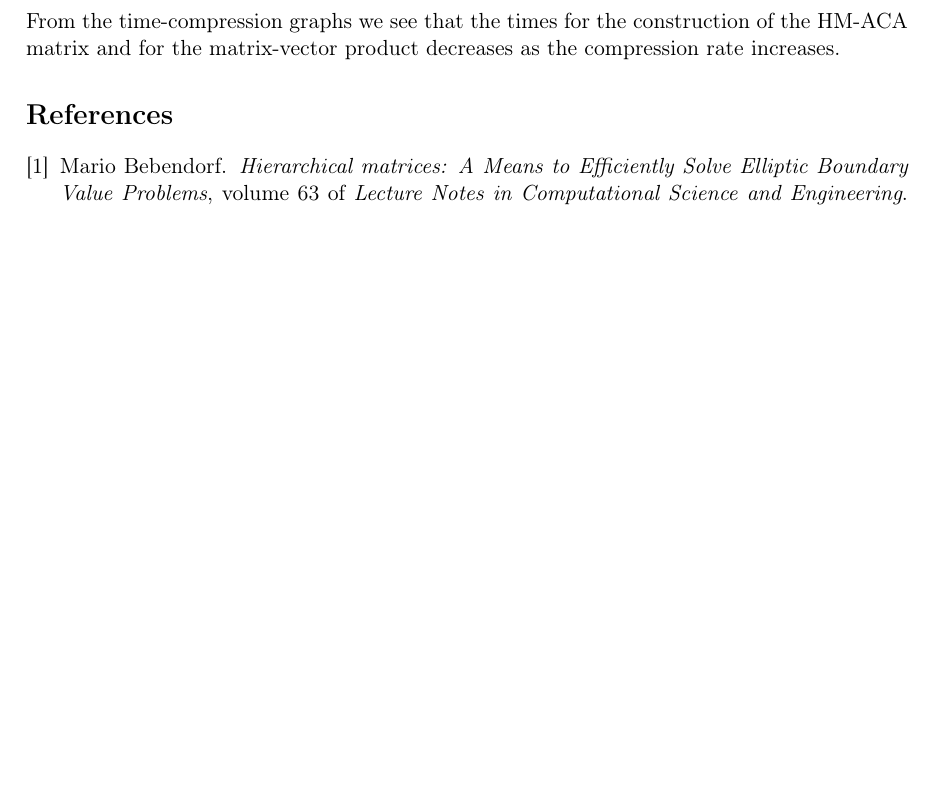
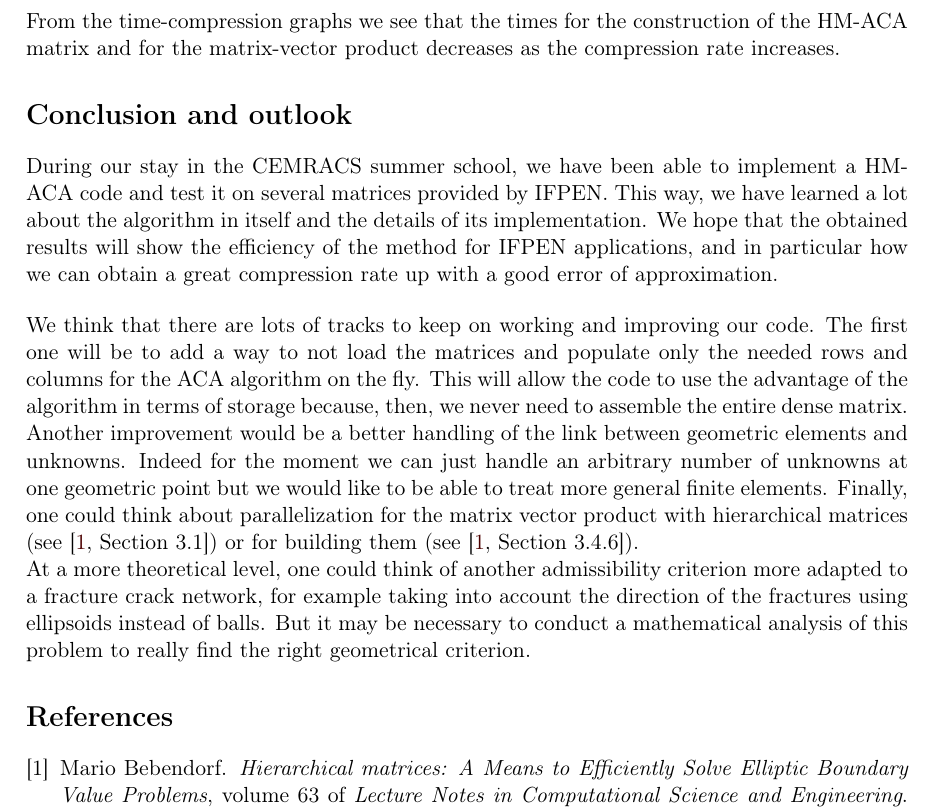
Before and after one commit to xclaeys/ElastoPhi, a LaTeX document (latex/report/elastophi-report.tex, which reads latex/report/conclusion.tex): part of page 11 of 17, cut so that both start at the same text, the shorter picture padded with empty space. Compiled offline with pdfLaTeX.

Commit message:
Ajout de la conclusion

```diff
--- /dev/null
+++ b/latex/report/conclusion.tex
@@ -0,0 +1,13 @@
+% !TEX spellcheck = en_US
+
+% !TEX root = elastophi-report.tex
+
+\section*{Conclusion and outlook}
+
+During our stay in the CEMRACS summer school, we have been able to implement a HM-ACA code and test it on several matrices provided by IFPEN. This way, we have learned a lot about the algorithm in itself and the details of its implementation. We hope that the obtained results will show the efficiency of the method for IFPEN applications, and in particular how we can obtain a great compression rate up with a good error of approximation.
+
+\bigskip
+
+We think that there are lots of tracks to keep on working and improving our code. The first one will be to add a way to not load the matrices and populate only the needed rows and columns for the ACA algorithm on the fly. This will allow the code to use the advantage of the algorithm in terms of storage because, then, we never need to assemble the entire dense matrix. Another improvement would be a better handling of the link between geometric elements and unknowns. Indeed for the moment we can just handle an arbitrary number of unknowns at one geometric point but we would like to be able to treat more general finite elements. Finally, one could think about parallelization for the matrix vector product with hierarchical matrices (see \cite[Section 3.1]{Bebendorf2008}) or for building them (see \cite[Section 3.4.6]{Bebendorf2008}).
+
+At a more theoretical level, one could think of another admissibility criterion more adapted to a fracture crack network, for example taking into account the direction of the fractures using ellipsoids instead of balls. But it may be necessary to conduct a mathematical analysis of this problem to really find the right geometrical criterion.
--- a/latex/report/elastophi-report.tex
+++ b/latex/report/elastophi-report.tex
@@ -28,6 +28,7 @@
 \input{partitionblocks}
 \input{code}
 \input{results}
+\input{conclusion}
 
 \bibliographystyle{plain}
 \bibliography{elastophi-report}
```
